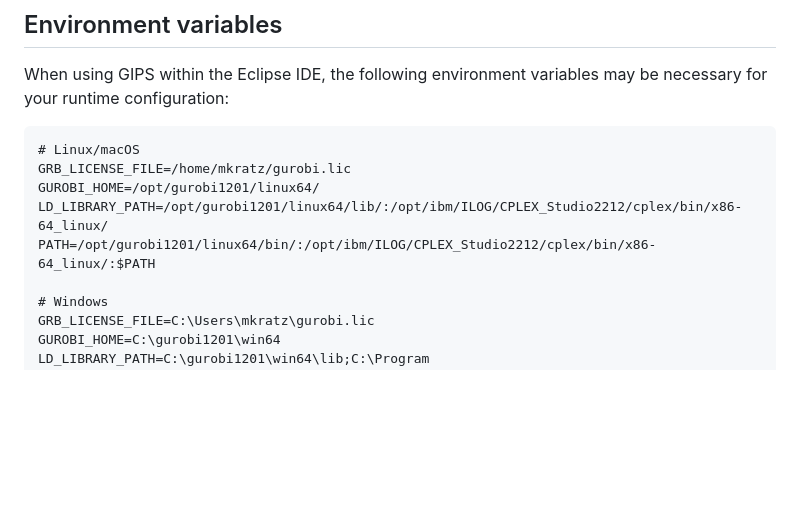
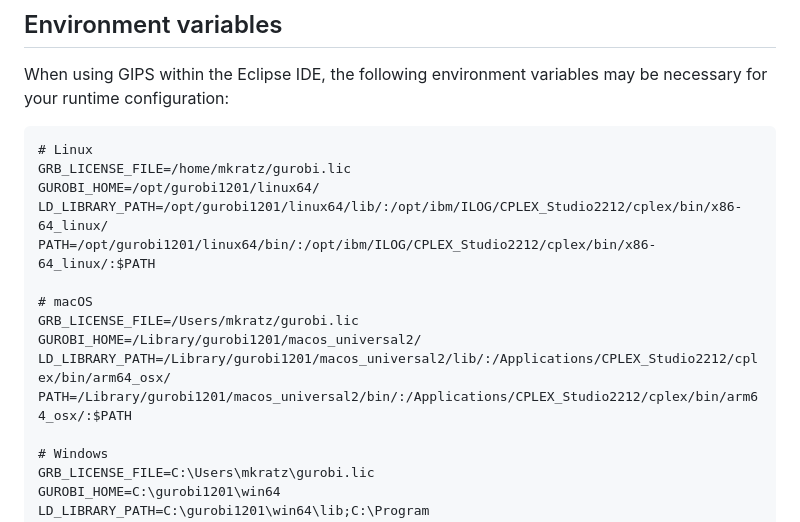
Before and after one commit to Echtzeitsysteme/gips, a Markdown page: README.md, the part around the change. GitHub-like rendering; blank space fills up the shorter version.

Commit message:
Adds ENV setup for macOS to README.md

````diff
--- a/README.md
+++ b/README.md
@@ -67,11 +67,17 @@ By using this settings, you should be unable to commit unformatted code.
 
 When using GIPS within the Eclipse IDE, the following environment variables may be necessary for your runtime configuration:
 ```
-# Linux/macOS
+# Linux
 GRB_LICENSE_FILE=/home/mkratz/gurobi.lic
 GUROBI_HOME=/opt/gurobi1201/linux64/
 LD_LIBRARY_PATH=/opt/gurobi1201/linux64/lib/:/opt/ibm/ILOG/CPLEX_Studio2212/cplex/bin/x86-64_linux/
 PATH=/opt/gurobi1201/linux64/bin/:/opt/ibm/ILOG/CPLEX_Studio2212/cplex/bin/x86-64_linux/:$PATH
+
+# macOS
+GRB_LICENSE_FILE=/Users/mkratz/gurobi.lic
+GUROBI_HOME=/Library/gurobi1201/macos_universal2/
+LD_LIBRARY_PATH=/Library/gurobi1201/macos_universal2/lib/:/Applications/CPLEX_Studio2212/cplex/bin/arm64_osx/
+PATH=/Library/gurobi1201/macos_universal2/bin/:/Applications/CPLEX_Studio2212/cplex/bin/arm64_osx/:$PATH
 
 # Windows
 GRB_LICENSE_FILE=C:\Users\mkratz\gurobi.lic
````
